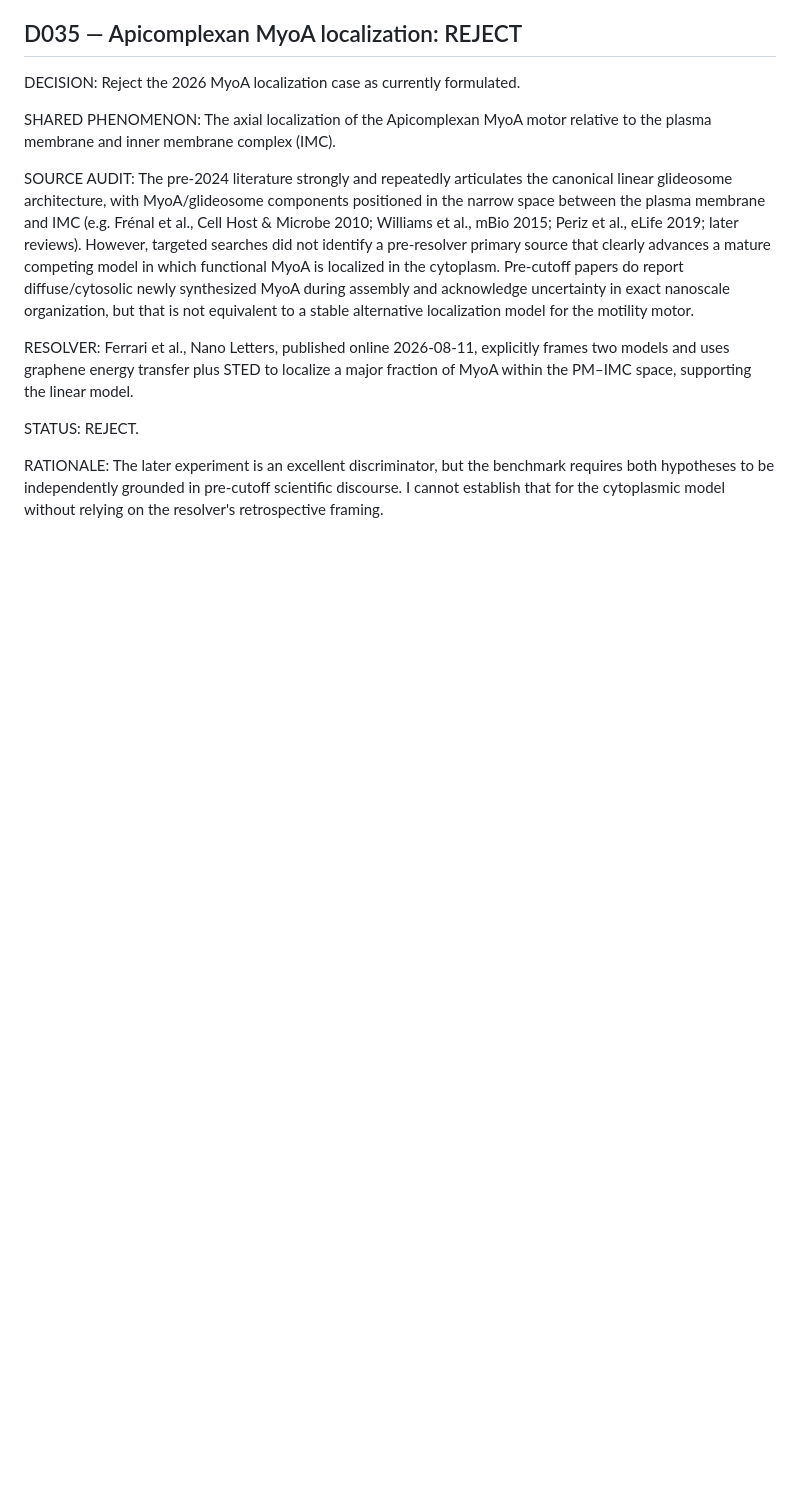
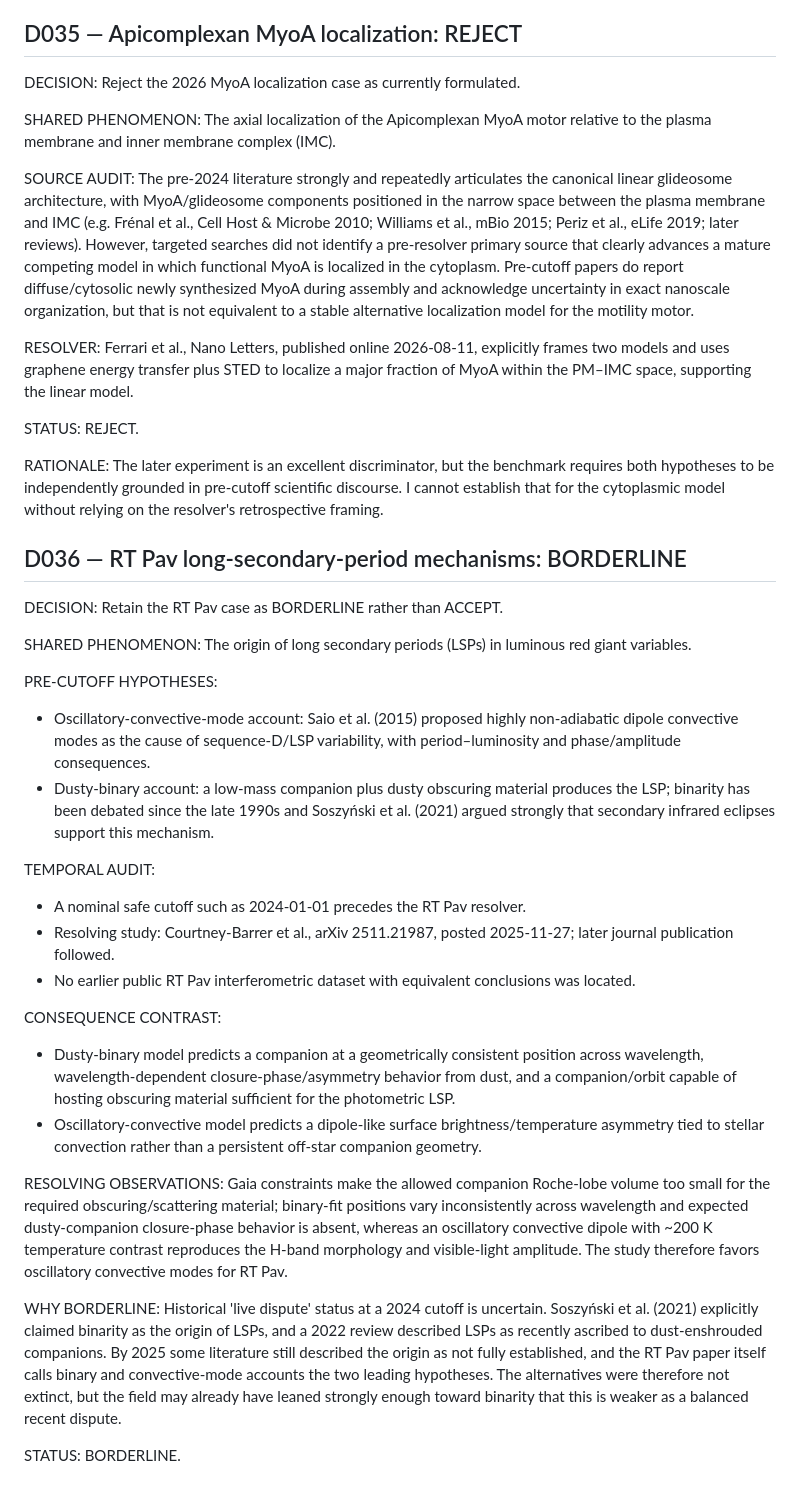
Before and after one commit to kasia-kobalczyk/hypothesis_verification, a Markdown page: .agent/DECISIONS.md, the part around the change. GitHub-like rendering; blank space fills up the shorter version.

Commit message:
agent(BENCH-AUDIT-001): append decision

```diff
--- a/.agent/DECISIONS.md
+++ b/.agent/DECISIONS.md
@@ -216,3 +216,34 @@ REJECT.
 
 RATIONALE:
 The later experiment is an excellent discriminator, but the benchmark requires both hypotheses to be independently grounded in pre-cutoff scientific discourse. I cannot establish that for the cytoplasmic model without relying on the resolver's retrospective framing.
+
+<!-- relay-decision:5cbcf8afb8d73a7f44118175 task_id:BENCH-AUDIT-001 -->
+## D036 — RT Pav long-secondary-period mechanisms: BORDERLINE
+
+DECISION:
+Retain the RT Pav case as BORDERLINE rather than ACCEPT.
+
+SHARED PHENOMENON:
+The origin of long secondary periods (LSPs) in luminous red giant variables.
+
+PRE-CUTOFF HYPOTHESES:
+- Oscillatory-convective-mode account: Saio et al. (2015) proposed highly non-adiabatic dipole convective modes as the cause of sequence-D/LSP variability, with period–luminosity and phase/amplitude consequences.
+- Dusty-binary account: a low-mass companion plus dusty obscuring material produces the LSP; binarity has been debated since the late 1990s and Soszyński et al. (2021) argued strongly that secondary infrared eclipses support this mechanism.
+
+TEMPORAL AUDIT:
+- A nominal safe cutoff such as 2024-01-01 precedes the RT Pav resolver.
+- Resolving study: Courtney-Barrer et al., arXiv 2511.21987, posted 2025-11-27; later journal publication followed.
+- No earlier public RT Pav interferometric dataset with equivalent conclusions was located.
+
+CONSEQUENCE CONTRAST:
+- Dusty-binary model predicts a companion at a geometrically consistent position across wavelength, wavelength-dependent closure-phase/asymmetry behavior from dust, and a companion/orbit capable of hosting obscuring material sufficient for the photometric LSP.
+- Oscillatory-convective model predicts a dipole-like surface brightness/temperature asymmetry tied to stellar convection rather than a persistent off-star companion geometry.
+
+RESOLVING OBSERVATIONS:
+Gaia constraints make the allowed companion Roche-lobe volume too small for the required obscuring/scattering material; binary-fit positions vary inconsistently across wavelength and expected dusty-companion closure-phase behavior is absent, whereas an oscillatory convective dipole with ~200 K temperature contrast reproduces the H-band morphology and visible-light amplitude. The study therefore favors oscillatory convective modes for RT Pav.
+
+WHY BORDERLINE:
+Historical 'live dispute' status at a 2024 cutoff is uncertain. Soszyński et al. (2021) explicitly claimed binarity as the origin of LSPs, and a 2022 review described LSPs as recently ascribed to dust-enshrouded companions. By 2025 some literature still described the origin as not fully established, and the RT Pav paper itself calls binary and convective-mode accounts the two leading hypotheses. The alternatives were therefore not extinct, but the field may already have leaned strongly enough toward binarity that this is weaker as a balanced recent dispute.
+
+STATUS:
+BORDERLINE.
```
